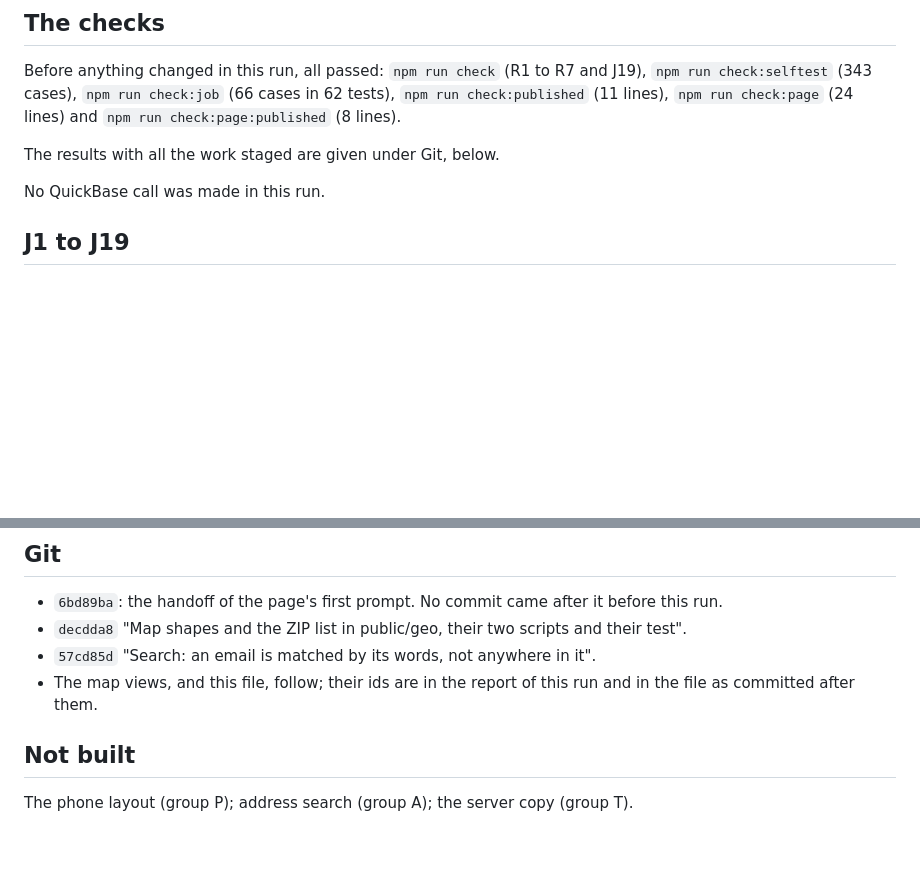
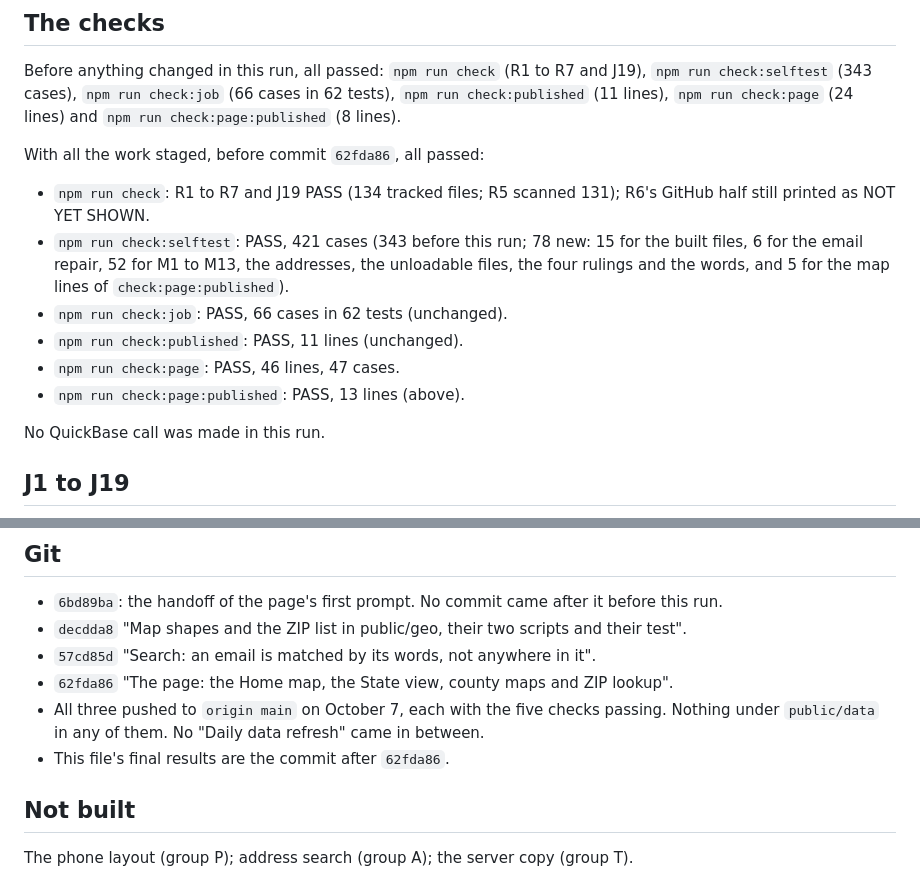
Before and after one commit to INFINIUM-Wall-Systems/infinium-installer-index, a Markdown page: docs/HANDOFF.md, 2 parts joined by grey strips. GitHub-like rendering; blank space fills up the shorter version.

Commit message:
Handoff: the map views built, checked and pictured
Co-Authored-By: Claude Opus 5.5 (1M context) <noreply@anthropic.com>

```diff
--- a/docs/HANDOFF.md
+++ b/docs/HANDOFF.md
@@ -290,7 +290,17 @@ Before anything changed in this run, all passed: `npm run check` (R1 to R7 and J
 `npm run check:published` (11 lines), `npm run check:page` (24 lines) and
 `npm run check:page:published` (8 lines).
 
-The results with all the work staged are given under Git, below.
+With all the work staged, before commit `62fda86`, all passed:
+
+- `npm run check`: R1 to R7 and J19 PASS (134 tracked files; R5 scanned 131); R6's GitHub half
+  still printed as NOT YET SHOWN.
+- `npm run check:selftest`: PASS, 421 cases (343 before this run; 78 new: 15 for the built
+  files, 6 for the email repair, 52 for M1 to M13, the addresses, the unloadable files, the four
+  rulings and the words, and 5 for the map lines of `check:page:published`).
+- `npm run check:job`: PASS, 66 cases in 62 tests (unchanged).
+- `npm run check:published`: PASS, 11 lines (unchanged).
+- `npm run check:page`: PASS, 46 lines, 47 cases.
+- `npm run check:page:published`: PASS, 13 lines (above).
 
 No QuickBase call was made in this run.
 
@@ -385,8 +395,10 @@ builtAt 2026-10-07T13:31:41Z. build.json gives installers 73, contacts 221, terr
 - `6bd89ba`: the handoff of the page's first prompt. No commit came after it before this run.
 - `decdda8` "Map shapes and the ZIP list in public/geo, their two scripts and their test".
 - `57cd85d` "Search: an email is matched by its words, not anywhere in it".
-- The map views, and this file, follow; their ids are in the report of this run and in the
-  file as committed after them.
+- `62fda86` "The page: the Home map, the State view, county maps and ZIP lookup".
+- All three pushed to `origin main` on October 7, each with the five checks passing. Nothing
+  under `public/data` in any of them. No "Daily data refresh" came in between.
+- This file's final results are the commit after `62fda86`.
 
 ## Not built
 
```
